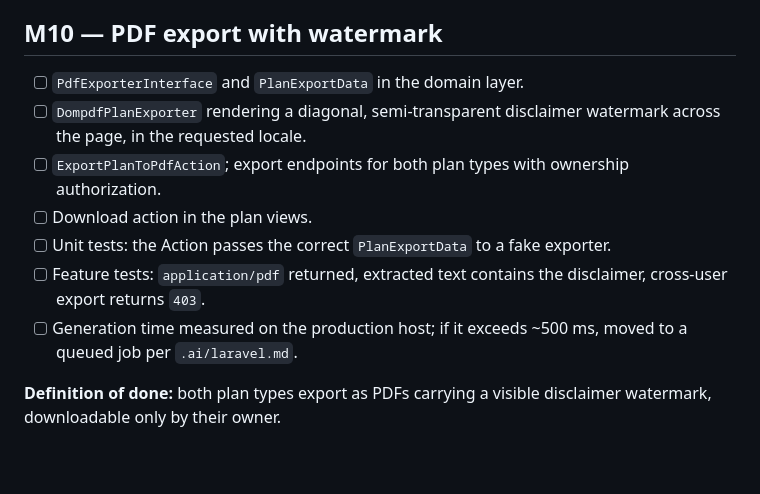
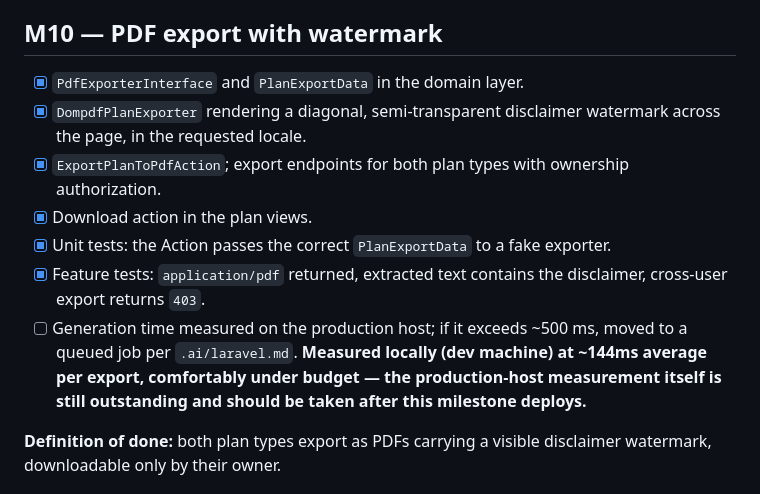
Before and after one commit to Zaitis/FitnessLab, a Markdown page: docs/ROADMAP.md, the part around the change. Drawn GitHub-style; blank space fills up the shorter version.

Commit message:
Document M10: PDF export
Checks off the roadmap except the production-host generation-time
measurement, left honestly unchecked with a note: measured ~144ms
average locally, comfortably under the ~500ms queue threshold, but that
is a dev-machine number, not the production host the checklist item
actually asks for. TECH-STACK.md gains an entry for smalot/pdfparser
(dev-only, used to assert PDF export tests actually see the disclaimer
text rather than trusting Content-Type alone), matching the project's
practice of documenting every dependency and why it's there.

Co-Authored-By: Claude Opus 5 <noreply@anthropic.com>

```diff
--- a/docs/ROADMAP.md
+++ b/docs/ROADMAP.md
@@ -295,18 +295,21 @@ next visitor.
 
 ## M10 — PDF export with watermark
 
-- [ ] `PdfExporterInterface` and `PlanExportData` in the domain layer.
-- [ ] `DompdfPlanExporter` rendering a diagonal, semi-transparent disclaimer
+- [x] `PdfExporterInterface` and `PlanExportData` in the domain layer.
+- [x] `DompdfPlanExporter` rendering a diagonal, semi-transparent disclaimer
       watermark across the page, in the requested locale.
-- [ ] `ExportPlanToPdfAction`; export endpoints for both plan types with
+- [x] `ExportPlanToPdfAction`; export endpoints for both plan types with
       ownership authorization.
-- [ ] Download action in the plan views.
-- [ ] Unit tests: the Action passes the correct `PlanExportData` to a fake
+- [x] Download action in the plan views.
+- [x] Unit tests: the Action passes the correct `PlanExportData` to a fake
       exporter.
-- [ ] Feature tests: `application/pdf` returned, extracted text contains the
+- [x] Feature tests: `application/pdf` returned, extracted text contains the
       disclaimer, cross-user export returns `403`.
 - [ ] Generation time measured on the production host; if it exceeds ~500 ms,
-      moved to a queued job per `.ai/laravel.md`.
+      moved to a queued job per `.ai/laravel.md`. **Measured locally (dev
+      machine) at ~144ms average per export, comfortably under budget — the
+      production-host measurement itself is still outstanding and should be
+      taken after this milestone deploys.**
 
 **Definition of done:** both plan types export as PDFs carrying a visible
 disclaimer watermark, downloadable only by their owner.
```
Also changed, not shown: docs/TECH-STACK.md (+9 -0 lines).
